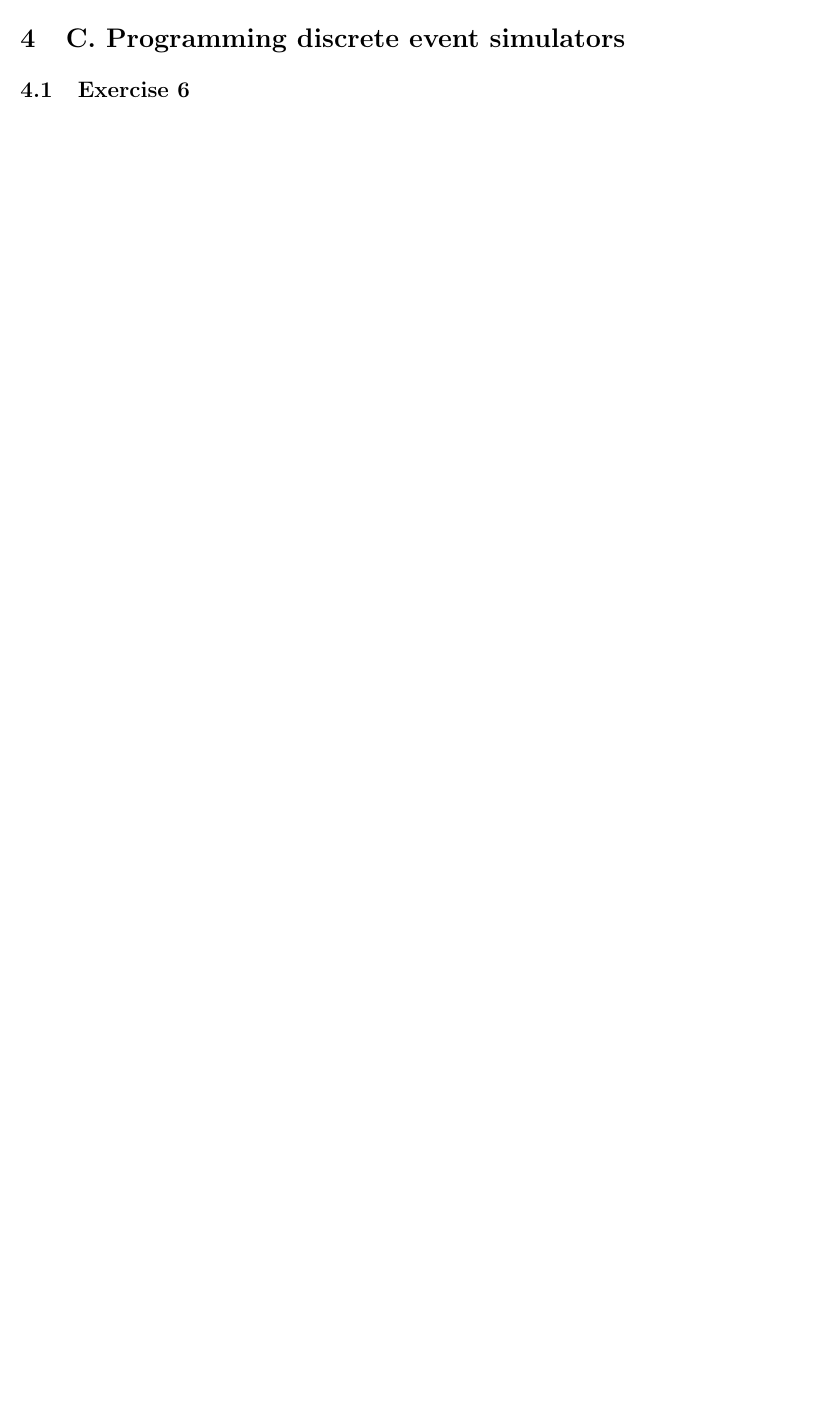
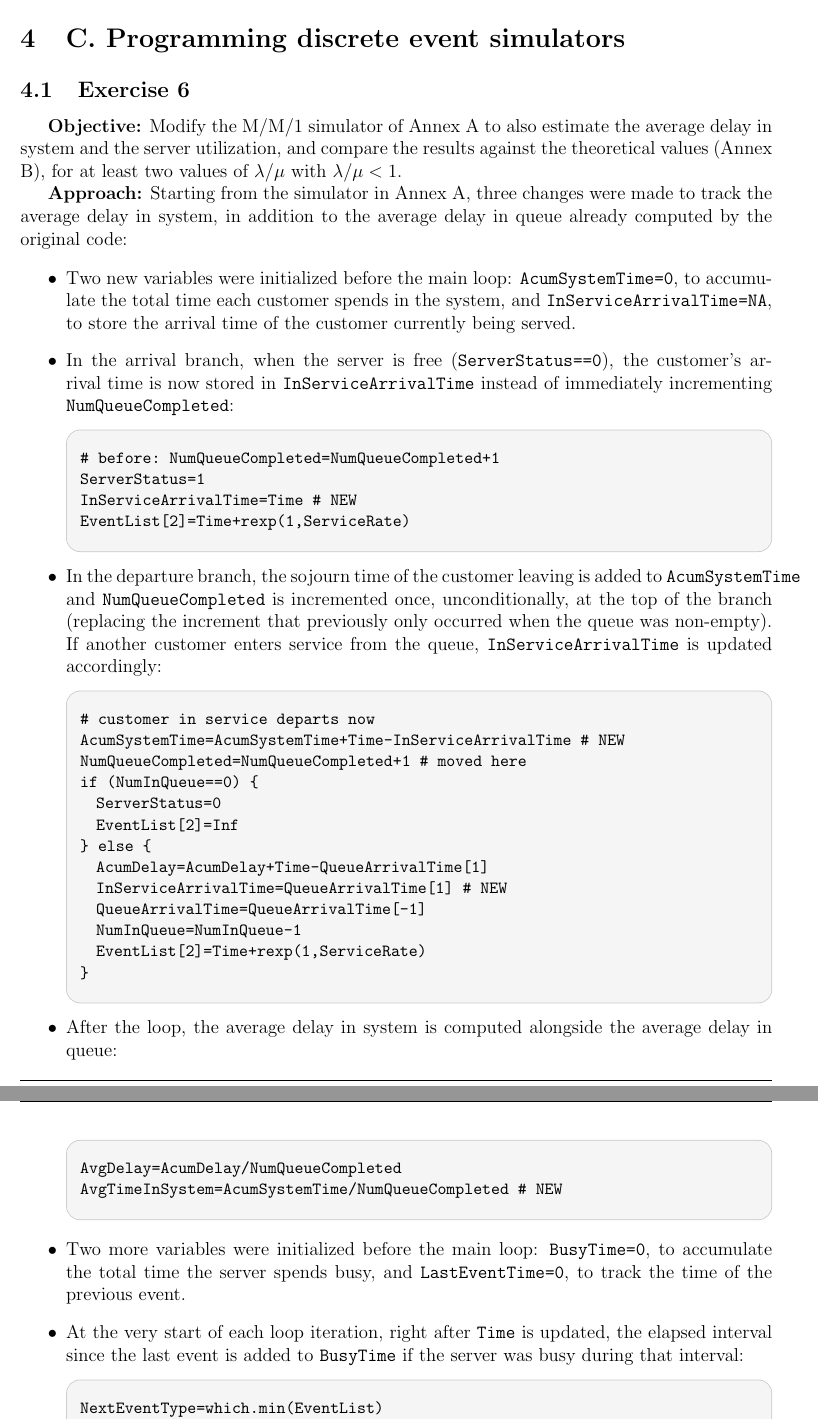
Before and after one commit to J0s3221/Performance-Evaluation-and-Dimensioning-of-Networks-and-Systems, a LaTeX document (module 1/report/report.tex): part of page 10 of 10 before the commit and two parts of pages 10 and 11 of 12 after it, the two joined at a grey line, cut so that both start at the same text, the shorter picture padded with empty space. Compiled offline with pdfLaTeX.

Commit message:
feat: added the exercise 6 to the report

```diff
--- a/module 1/report/report.tex
+++ b/module 1/report/report.tex
@@ -341,3 +341,50 @@ head(arrival_times, 10)
 
 \subsection{Exercise 6}
 
+\textbf{Objective:} Modify the M/M/1 simulator of Annex A to also estimate the average delay in system and the server utilization, and compare the results against the theoretical values (Annex B), for at least two values of $\lambda/\mu$ with $\lambda/\mu < 1$.
+
+\textbf{Approach:} Starting from the simulator in Annex A, three changes were made to track the average delay in system, in addition to the average delay in queue already computed by the original code:
+
+\begin{itemize}
+    \item Two new variables were initialized before the main loop: \texttt{AcumSystemTime=0}, to accumulate the total time each customer spends in the system, and \texttt{InServiceArrivalTime=NA}, to store the arrival time of the customer currently being served.
+    \item In the arrival branch, when the server is free (\texttt{ServerStatus==0}), the customer's arrival time is now stored in \texttt{InServiceArrivalTime} instead of immediately incrementing \texttt{NumQueueCompleted}:
+    \begin{configbox}
+# before: NumQueueCompleted=NumQueueCompleted+1
+ServerStatus=1
+InServiceArrivalTime=Time          # NEW
+EventList[2]=Time+rexp(1,ServiceRate)
+    \end{configbox}
+    \item In the departure branch, the sojourn time of the customer leaving is added to \texttt{AcumSystemTime} and \texttt{NumQueueCompleted} is incremented once, unconditionally, at the top of the branch (replacing the increment that previously only occurred when the queue was non-empty). If another customer enters service from the queue, \texttt{InServiceArrivalTime} is updated accordingly:
+    \begin{configbox}
+# customer in service departs now
+AcumSystemTime=AcumSystemTime+Time-InServiceArrivalTime   # NEW
+NumQueueCompleted=NumQueueCompleted+1                     # moved here
+if (NumInQueue==0) {
+  ServerStatus=0
+  EventList[2]=Inf
+} else {
+  AcumDelay=AcumDelay+Time-QueueArrivalTime[1]
+  InServiceArrivalTime=QueueArrivalTime[1]                # NEW
+  QueueArrivalTime=QueueArrivalTime[-1]
+  NumInQueue=NumInQueue-1
+  EventList[2]=Time+rexp(1,ServiceRate)
+}
+    \end{configbox}
+    \item After the loop, the average delay in system is computed alongside the average delay in queue:
+    \begin{configbox}
+AvgDelay=AcumDelay/NumQueueCompleted
+AvgTimeInSystem=AcumSystemTime/NumQueueCompleted   # NEW
+    \end{configbox}
+\end{itemize}
+
+\begin{itemize}
+    \item Two more variables were initialized before the main loop: \texttt{BusyTime=0}, to accumulate the total time the server spends busy, and \texttt{LastEventTime=0}, to track the time of the previous event.
+    \item At the very start of each loop iteration, right after \texttt{Time} is updated, the elapsed interval since the last event is added to \texttt{BusyTime} if the server was busy during that interval:
+    \begin{configbox}
+NextEventType=which.min(EventList)
+Time=EventList[NextEventType]
+if (ServerStatus==1) {
+  BusyTime=BusyTime+(Time-LastEventTime)   # NEW
+}
+LastEventTime=Time                         # NEW
+    \end{configbox}
```
Also changed, not shown: module 1/report/report.pdf, module 1/report/report.tex (28 more changed lines), 8 other files.
